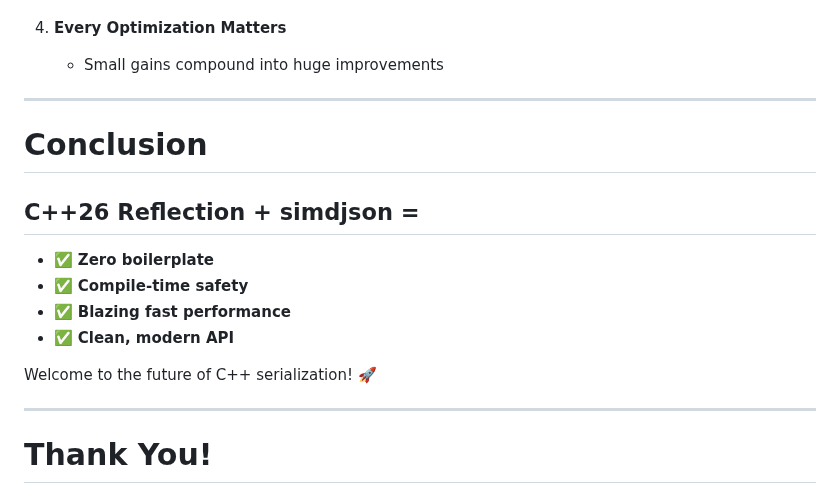
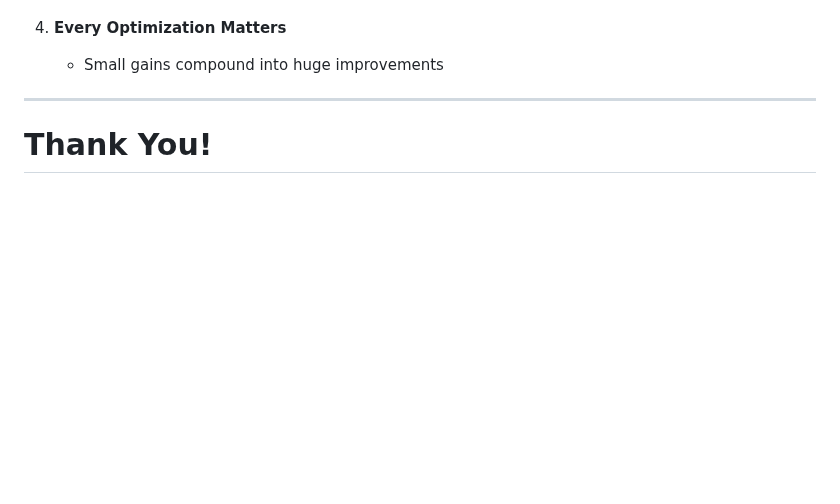
Before and after one commit to simdjson/simdjson_talks, a Markdown page: cppcon2025/cppcon_2025_slides.md, the part around the change. Drawn GitHub-style; blank space fills up the shorter version.

Commit message:
Removing slide

```diff
--- a/cppcon2025/cppcon_2025_slides.md
+++ b/cppcon2025/cppcon_2025_slides.md
@@ -864,18 +864,6 @@ simdjson:           14.5 seconds ⭐
 4. **Every Optimization Matters**
    - Small gains compound into huge improvements
 
----
-
-# Conclusion
-
-## C++26 Reflection + simdjson =
-
-- ✅ **Zero boilerplate**
-- ✅ **Compile-time safety**
-- ✅ **Blazing fast performance**
-- ✅ **Clean, modern API**
-
-Welcome to the future of C++ serialization! 🚀
 
 ---
 
```
